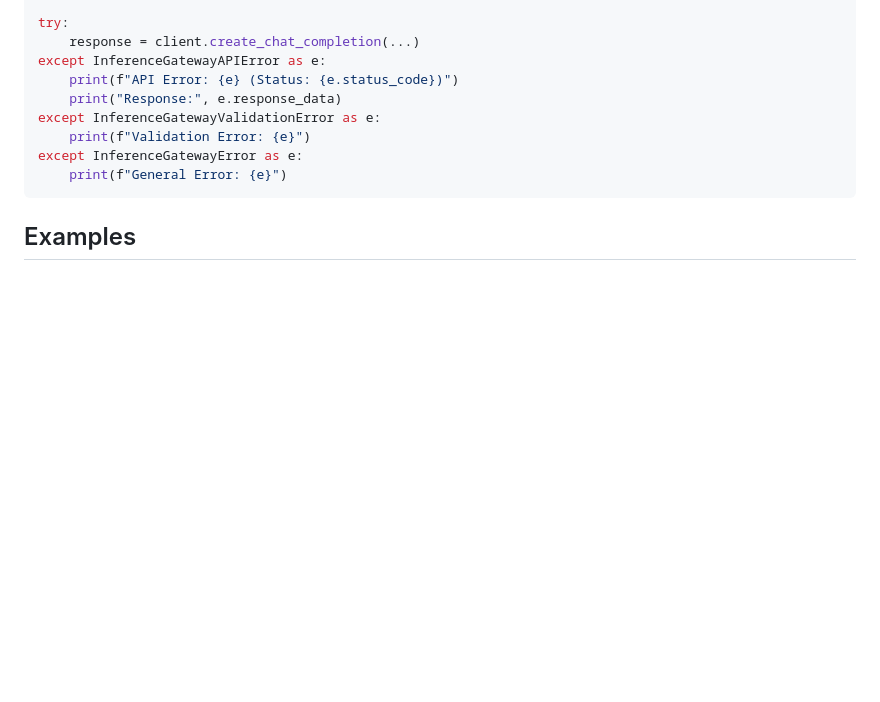
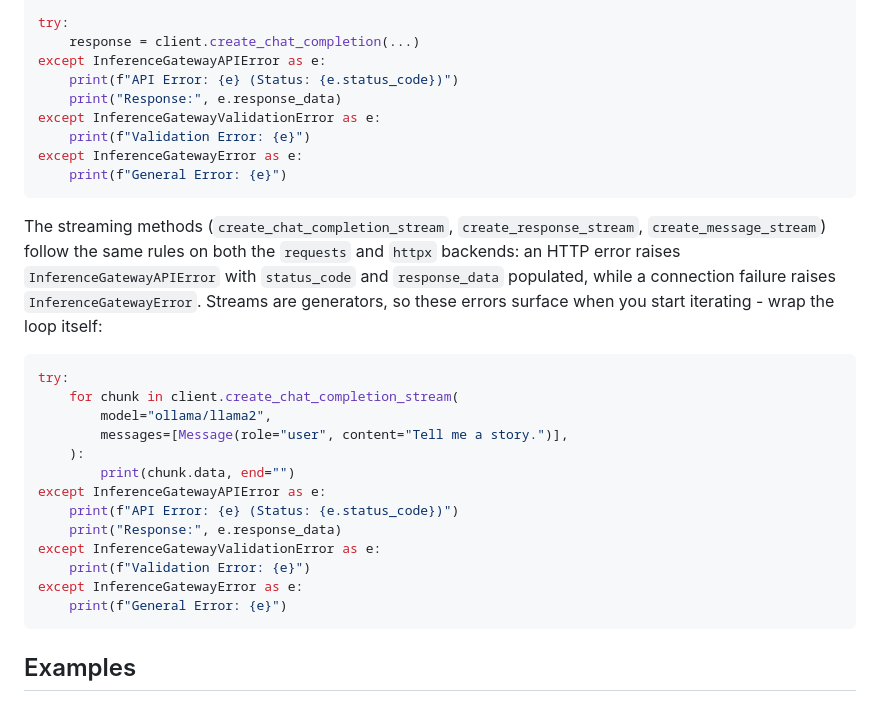
Before and after one commit to inference-gateway/python-sdk, a Markdown page: README.md, the part around the change. Rendered like a GitHub page; blank space fills up the shorter version.

Commit message:
docs(readme): document streaming error behavior parity (#140)
Co-authored-by: inference-gateway-maintainer[bot] <246577062+inference-gateway-maintainer[bot]@users.noreply.github.com>

````diff
--- a/README.md
+++ b/README.md
@@ -588,6 +588,24 @@ except InferenceGatewayError as e:
     print(f"General Error: {e}")
 ```
 
+The streaming methods (`create_chat_completion_stream`, `create_response_stream`, `create_message_stream`) follow the same rules on both the `requests` and `httpx` backends: an HTTP error raises `InferenceGatewayAPIError` with `status_code` and `response_data` populated, while a connection failure raises `InferenceGatewayError`. Streams are generators, so these errors surface when you start iterating - wrap the loop itself:
+
+```python
+try:
+    for chunk in client.create_chat_completion_stream(
+        model="ollama/llama2",
+        messages=[Message(role="user", content="Tell me a story.")],
+    ):
+        print(chunk.data, end="")
+except InferenceGatewayAPIError as e:
+    print(f"API Error: {e} (Status: {e.status_code})")
+    print("Response:", e.response_data)
+except InferenceGatewayValidationError as e:
+    print(f"Validation Error: {e}")
+except InferenceGatewayError as e:
+    print(f"General Error: {e}")
+```
+
 ## Examples
 
 For more detailed examples and use cases, check out the [examples directory](./examples/). The examples include:
````
